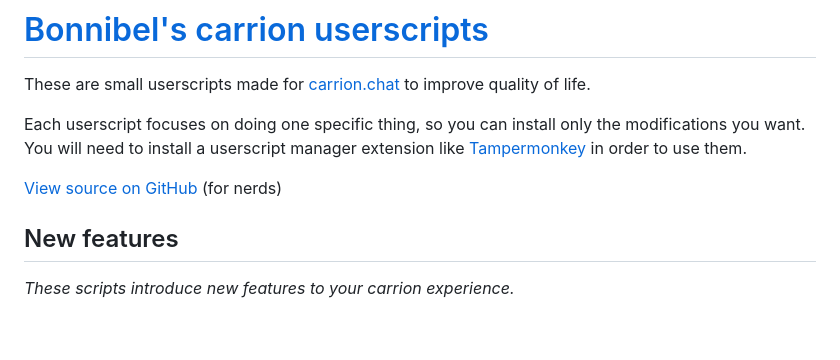
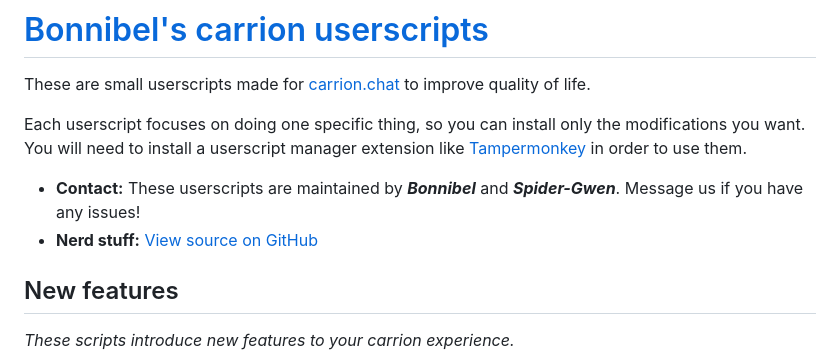
Before and after one commit to bbbonnibel/carrion-userscripts, a Markdown page: README.md, the part around the change. Rendered like a GitHub page; blank space fills up the shorter version.

```diff
--- a/README.md
+++ b/README.md
@@ -4,7 +4,8 @@ These are small userscripts made for [carrion.chat](https://carrion.chat/) to im
 
 Each userscript focuses on doing one specific thing, so you can install only the modifications you want. You will need to install a userscript manager extension like [Tampermonkey](https://www.tampermonkey.net/) in order to use them.
 
-[View source on GitHub](https://github.com/bbbonnibel/carrion-userscripts) (for nerds)
+- **Contact:** These userscripts are maintained by ***Bonnibel*** and ***Spider-Gwen***. Message us if you have any issues!
+- **Nerd stuff:** [View source on GitHub](https://github.com/bbbonnibel/carrion-userscripts)
 
 ## New features
 
```
